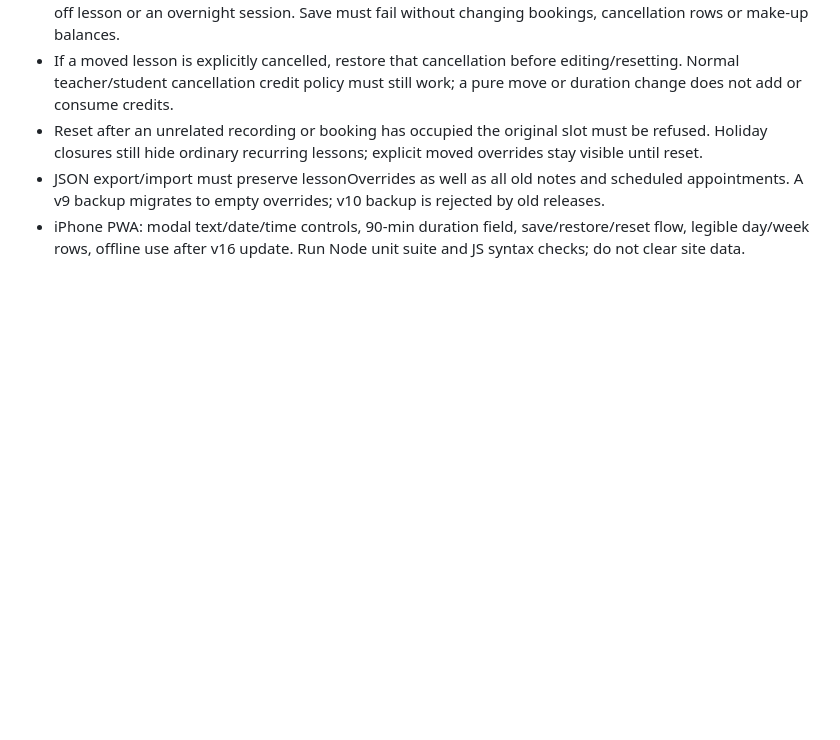
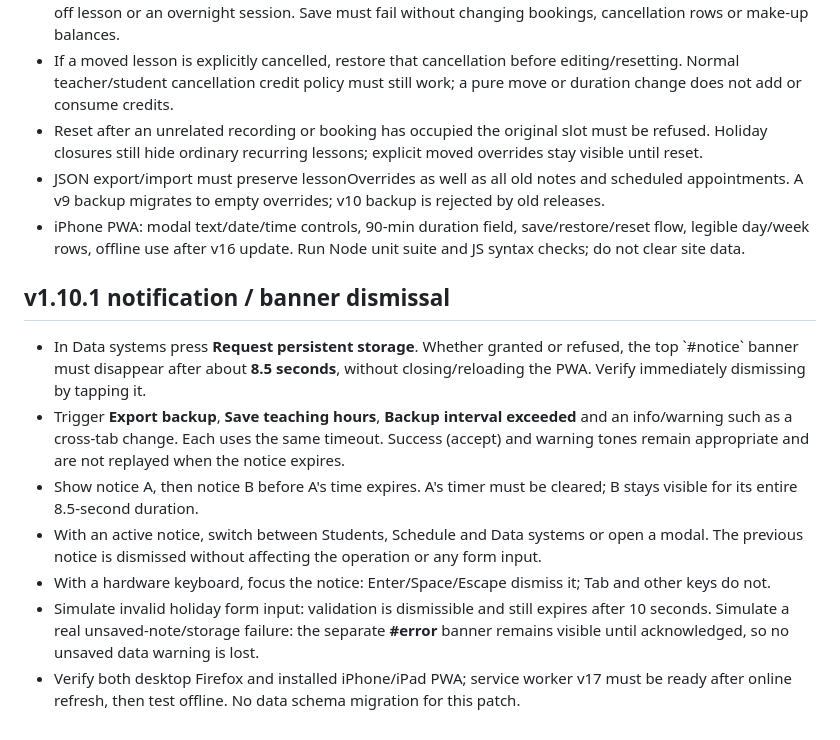
Before and after one commit to DT-S/drum-log, a Markdown page: TESTING.md, the part around the change. Rendered like a GitHub page; blank space fills up the shorter version.

Commit message:
test: document all notice expiry scenarios and critical error protections

```diff
--- a/TESTING.md
+++ b/TESTING.md
@@ -148,3 +148,13 @@ The repository CI now runs Node 22 syntax checks and all Node regression tests,
 - Reset after an unrelated recording or booking has occupied the original slot must be refused. Holiday closures still hide ordinary recurring lessons; explicit moved overrides stay visible until reset.
 - JSON export/import must preserve lessonOverrides as well as all old notes and scheduled appointments. A v9 backup migrates to empty overrides; v10 backup is rejected by old releases.
 - iPhone PWA: modal text/date/time controls, 90-min duration field, save/restore/reset flow, legible day/week rows, offline use after v16 update. Run Node unit suite and JS syntax checks; do not clear site data.
+
+
+## v1.10.1 notification / banner dismissal
+- In Data systems press **Request persistent storage**. Whether granted or refused, the top \`#notice\` banner must disappear after about **8.5 seconds**, without closing/reloading the PWA. Verify immediately dismissing by tapping it.
+- Trigger **Export backup**, **Save teaching hours**, **Backup interval exceeded** and an info/warning such as a cross-tab change. Each uses the same timeout. Success (accept) and warning tones remain appropriate and are not replayed when the notice expires.
+- Show notice A, then notice B before A's time expires. A's timer must be cleared; B stays visible for its entire 8.5-second duration.
+- With an active notice, switch between Students, Schedule and Data systems or open a modal. The previous notice is dismissed without affecting the operation or any form input.
+- With a hardware keyboard, focus the notice: Enter/Space/Escape dismiss it; Tab and other keys do not.
+- Simulate invalid holiday form input: validation is dismissible and still expires after 10 seconds. Simulate a real unsaved-note/storage failure: the separate **#error** banner remains visible until acknowledged, so no unsaved data warning is lost.
+- Verify both desktop Firefox and installed iPhone/iPad PWA; service worker v17 must be ready after online refresh, then test offline. No data schema migration for this patch.
```
